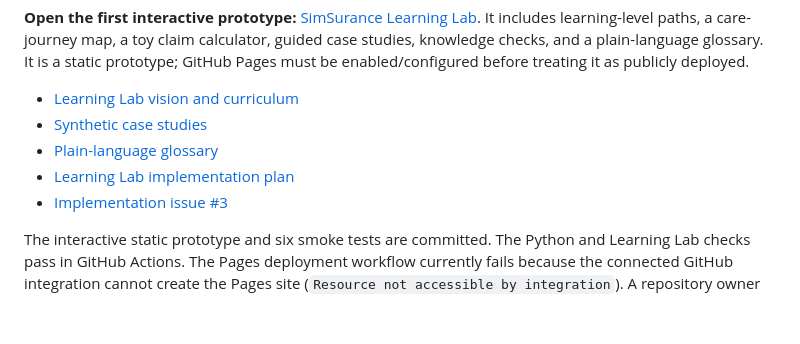
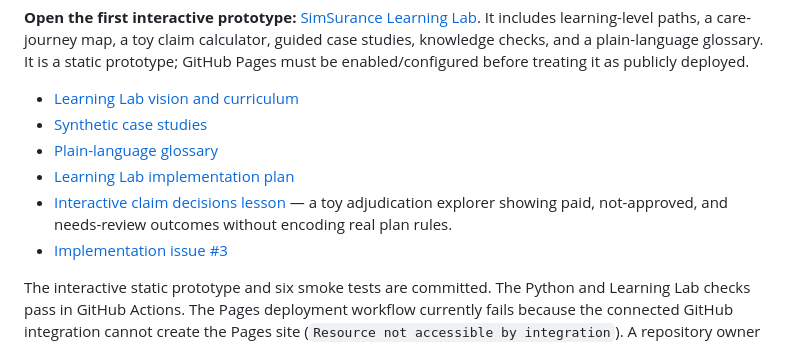
Before and after one commit to Luisv8181/SimSurance-, a Markdown page: README.md, the part around the change. Drawn GitHub-style; blank space fills up the shorter version.

Commit message:
Document claim decisions learning lesson in README

```diff
--- a/README.md
+++ b/README.md
@@ -27,6 +27,7 @@ The Learning Lab teaches the system through metaphors, visual explanations, work
 - [Synthetic case studies](docs/LEARNING_LAB_CASES.md)
 - [Plain-language glossary](docs/LEARNING_LAB_GLOSSARY.md)
 - [Learning Lab implementation plan](docs/LEARNING_LAB_IMPLEMENTATION_PLAN.md)
+- [Interactive claim decisions lesson](learning-lab/claim-decisions.html) — a toy adjudication explorer showing paid, not-approved, and needs-review outcomes without encoding real plan rules.
 - [Implementation issue #3](https://github.com/Luisv8181/SimSurance-/issues/3)
 
 The interactive static prototype and six smoke tests are committed. The Python and Learning Lab checks pass in GitHub Actions. The Pages deployment workflow currently fails because the connected GitHub integration cannot create the Pages site (`Resource not accessible by integration`). A repository owner must enable Pages and select GitHub Actions in repository settings; until then, the page is available in source form but is not confirmed live. All amounts in sample cases are illustrative and must not be treated as Pennsylvania reimbursement rates or real coverage decisions.
```
